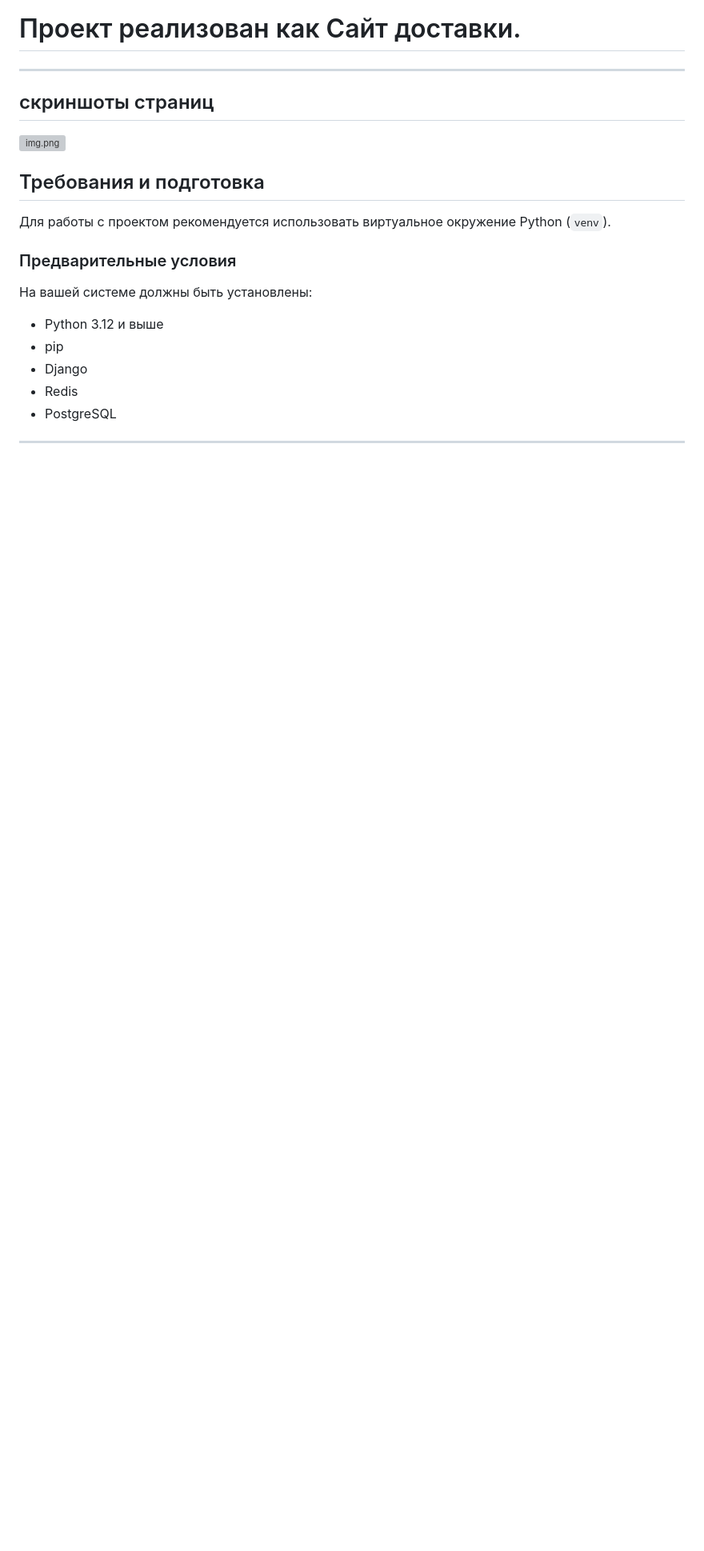
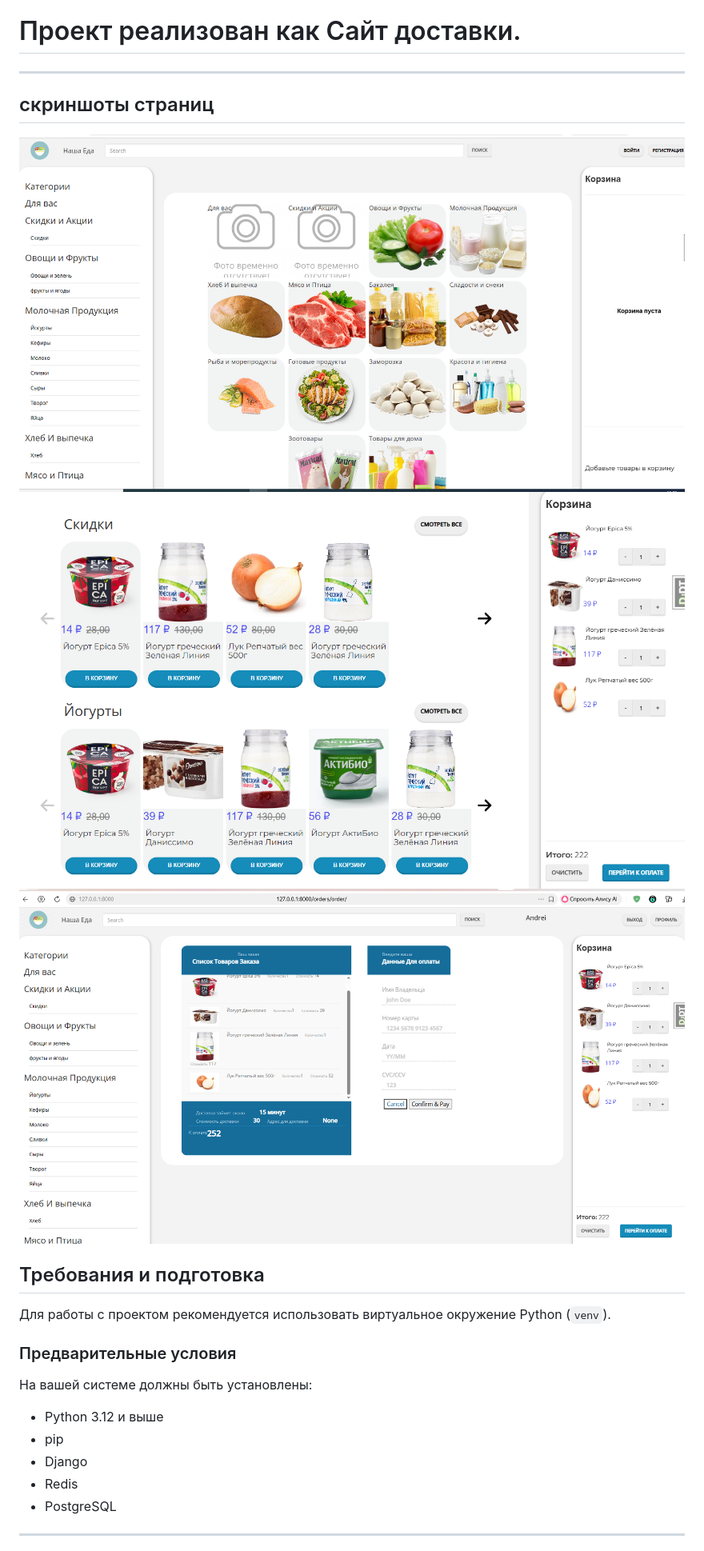
Before and after one commit to anor32/OurFood, a Markdown page: Readme.md, the part around the change printed below. Shown: that part at 80% size. Rendered like a GitHub page; pictures changed too: img.png (added), img_1.png (added), img_2.png (added); blank space fills up the shorter version; grey boxes are pictures that could not be loaded.

Commit message:
обновлен readme добавлены скриншоты страниц проекта

```diff
--- a/Readme.md
+++ b/Readme.md
@@ -21,7 +22,8 @@
 
 ## скриншоты страниц
 ![img.png](img.png)
-
+![img_1.png](img_1.png)
+![img_2.png](img_2.png)
 ## Требования и подготовка
 
  Для работы с проектом рекомендуется использовать виртуальное окружение Python (`venv`).
```
Also changed, not shown: other parts of Readme.md (+4 -3 lines).
